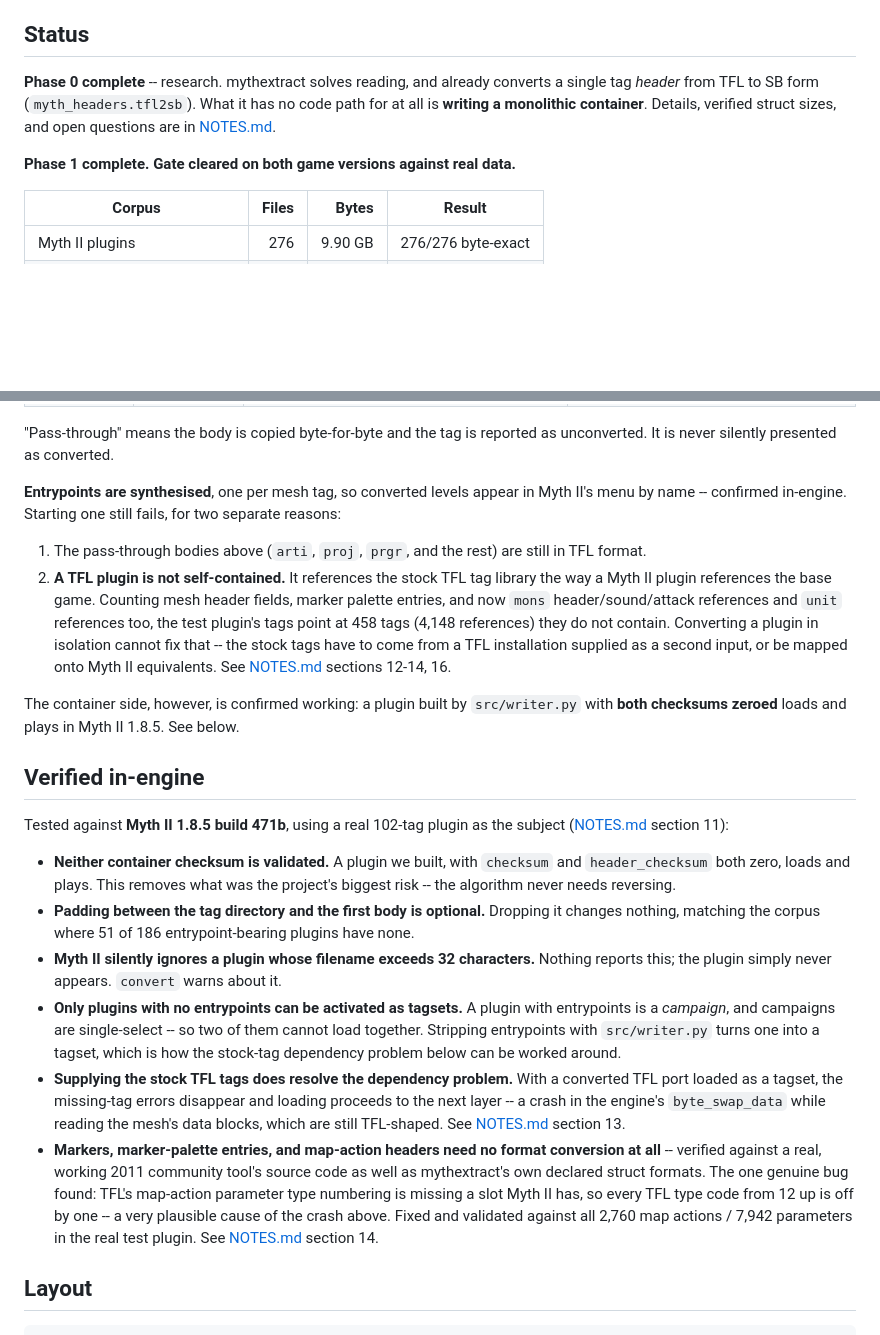
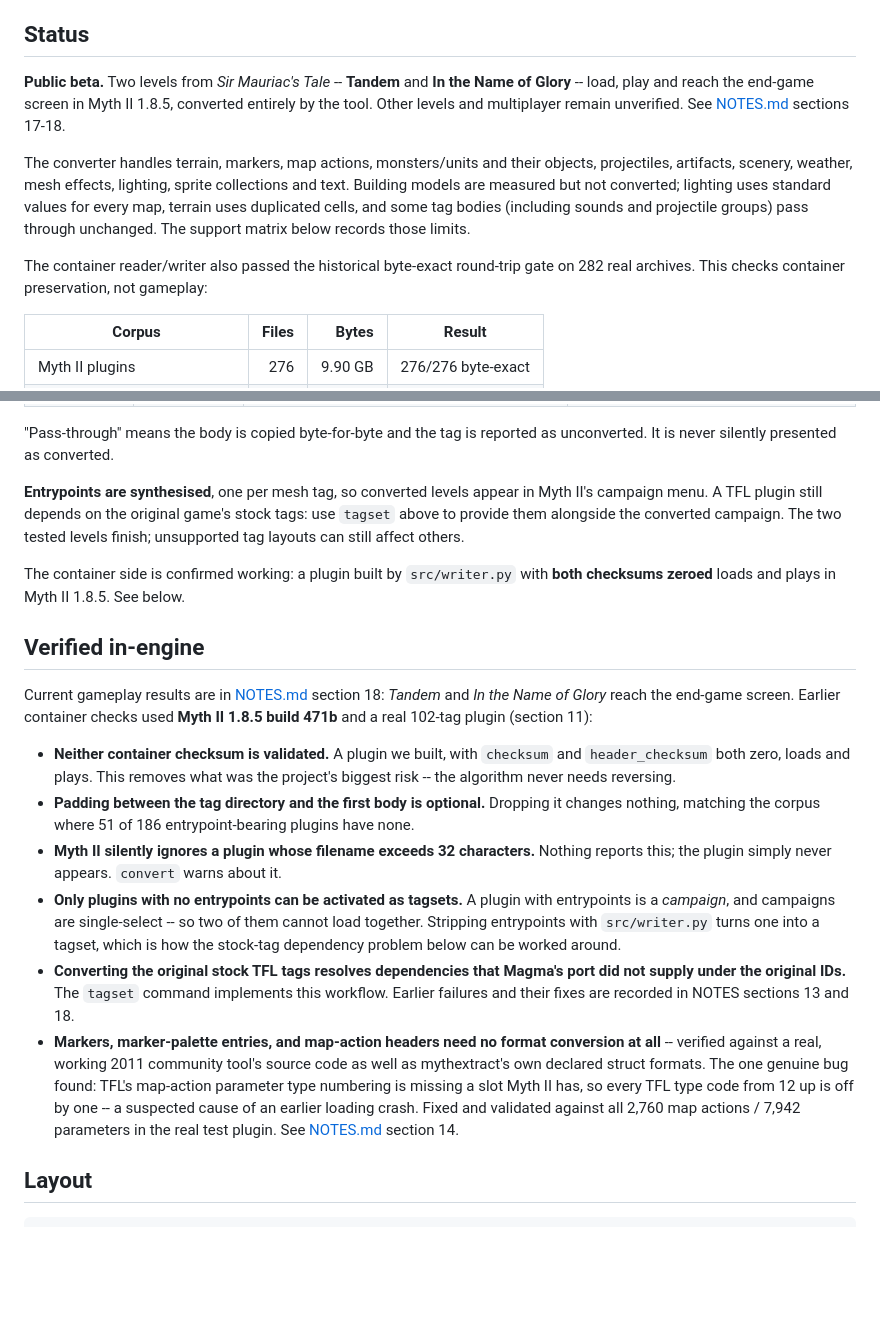
Before and after one commit to Edulus/Myth-1-to-2-plugin-converter, a Markdown page: README.md, 2 parts joined by grey strips. Rendered like a GitHub page; blank space fills up the shorter version.

```diff
--- a/README.md
+++ b/README.md
@@ -16,12 +16,20 @@ project still has to build.
 
 ## Status
 
-**Phase 0 complete** -- research. mythextract solves reading, and already converts a single
-tag *header* from TFL to SB form (`myth_headers.tfl2sb`). What it has no code path for at
-all is **writing a monolithic container**. Details, verified struct sizes, and open
-questions are in [NOTES.md](NOTES.md).
+**Public beta.** Two levels from *Sir Mauriac's Tale* -- **Tandem** and
+**In the Name of Glory** -- load, play and reach the end-game screen in Myth II
+1.8.5, converted entirely by the tool. Other levels and multiplayer remain
+unverified. See [NOTES.md](NOTES.md) sections 17-18.
 
-**Phase 1 complete. Gate cleared on both game versions against real data.**
+The converter handles terrain, markers, map actions, monsters/units and their
+objects, projectiles, artifacts, scenery, weather, mesh effects, lighting,
+sprite collections and text. Building models are measured but not converted;
+lighting uses standard values for every map, terrain uses duplicated cells,
+and some tag bodies (including sounds and projectile groups) pass through
+unchanged. The support matrix below records those limits.
+
+The container reader/writer also passed the historical byte-exact round-trip
+gate on 282 real archives. This checks container preservation, not gameplay:
 
 | Corpus | Files | Bytes | Result |
 |---|---:|---:|---|
@@ -202,26 +259,19 @@ run that is meant to be the real gate.
 "Pass-through" means the body is copied byte-for-byte and the tag is reported as
 unconverted. It is never silently presented as converted.
 
-**Entrypoints are synthesised**, one per mesh tag, so converted levels appear in Myth II's
-menu by name -- confirmed in-engine. Starting one still fails, for two separate reasons:
+**Entrypoints are synthesised**, one per mesh tag, so converted levels appear
+in Myth II's campaign menu. A TFL plugin still depends on the original game's
+stock tags: use `tagset` above to provide them alongside the converted campaign.
+The two tested levels finish; unsupported tag layouts can still affect others.
 
-1. The pass-through bodies above (`arti`, `proj`, `prgr`, and the rest) are still in TFL
-   format.
-2. **A TFL plugin is not self-contained.** It references the stock TFL tag library the way
-   a Myth II plugin references the base game. Counting mesh header fields, marker palette
-   entries, and now `mons` header/sound/attack references and `unit` references too, the
-   test plugin's tags point at 458 tags (4,148 references) they do not contain. Converting a
-   plugin in isolation cannot fix that -- the stock tags have to come from a TFL installation
-   supplied as a second input, or be mapped onto Myth II equivalents. See
-   [NOTES.md](NOTES.md) sections 12-14, 16.
-
-The container side, however, is confirmed working: a plugin built by `src/writer.py` with
+The container side is confirmed working: a plugin built by `src/writer.py` with
 **both checksums zeroed** loads and plays in Myth II 1.8.5. See below.
 
 ## Verified in-engine
 
-Tested against **Myth II 1.8.5 build 471b**, using a real 102-tag plugin as the subject
-([NOTES.md](NOTES.md) section 11):
+Current gameplay results are in [NOTES.md](NOTES.md) section 18: *Tandem* and
+*In the Name of Glory* reach the end-game screen. Earlier container checks used
+**Myth II 1.8.5 build 471b** and a real 102-tag plugin (section 11):
 
 - **Neither container checksum is validated.** A plugin we built, with `checksum` and
   `header_checksum` both zero, loads and plays. This removes what was the project's biggest
@@ -234,15 +284,15 @@ Tested against **Myth II 1.8.5 build 471b**, using a real 102-tag plugin as the
   entrypoints is a *campaign*, and campaigns are single-select -- so two of them cannot load
   together. Stripping entrypoints with `src/writer.py` turns one into a tagset, which is how
   the stock-tag dependency problem below can be worked around.
-- **Supplying the stock TFL tags does resolve the dependency problem.** With a converted
-  TFL port loaded as a tagset, the missing-tag errors disappear and loading proceeds to the
-  next layer -- a crash in the engine's `byte_swap_data` while reading the mesh's data
-  blocks, which are still TFL-shaped. See [NOTES.md](NOTES.md) section 13.
+- **Converting the original stock TFL tags resolves dependencies that Magma's
+  port did not supply under the original IDs.** The `tagset` command implements
+  this workflow. Earlier failures and their fixes are recorded in NOTES sections
+  13 and 18.
 - **Markers, marker-palette entries, and map-action headers need no format conversion at
   all** -- verified against a real, working 2011 community tool's source code as well as
   mythextract's own declared struct formats. The one genuine bug found: TFL's map-action
   parameter type numbering is missing a slot Myth II has, so every TFL type code from 12
-  up is off by one -- a very plausible cause of the crash above. Fixed and validated
+  up is off by one -- a suspected cause of an earlier loading crash. Fixed and validated
   against all 2,760 map actions / 7,942 parameters in the real test plugin. See
   [NOTES.md](NOTES.md) section 14.
 
```
Also changed, not shown: other parts of README.md (+69 -22 lines).
